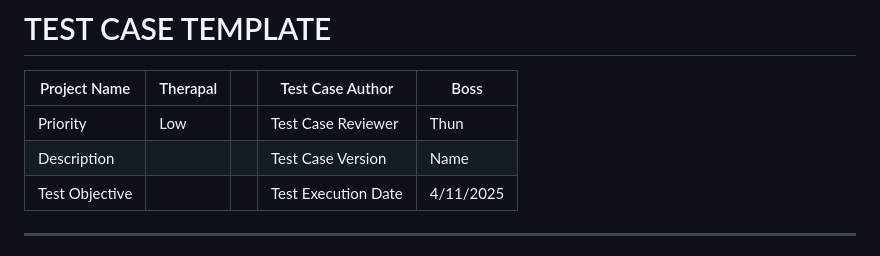
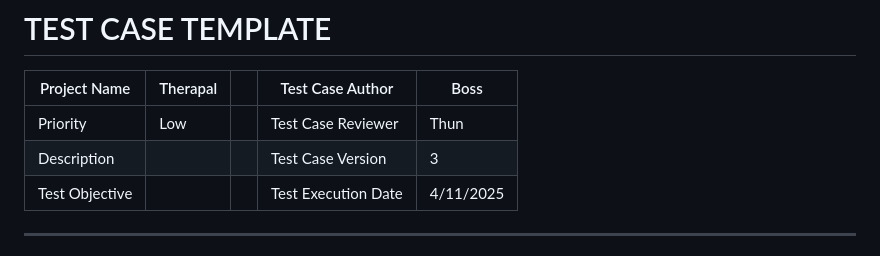
Before and after one commit to PittayaNM/therapal, a Markdown page: testing/sprint-2-test-plan.md, the part around the change. GitHub-like rendering.

```diff
--- a/testing/sprint-2-test-plan.md
+++ b/testing/sprint-2-test-plan.md
@@ -82,7 +82,7 @@
 | Project Name | Therapal |  | Test Case Author | Boss |
 |---|---|---|---|---|
 | Priority | Low |  | Test Case Reviewer | Thun |
-| Description |  |  | Test Case Version | Name |
+| Description |  |  | Test Case Version | 3 |
 | Test Objective |  |  | Test Execution Date | 4/11/2025 |
 
 ---
```
